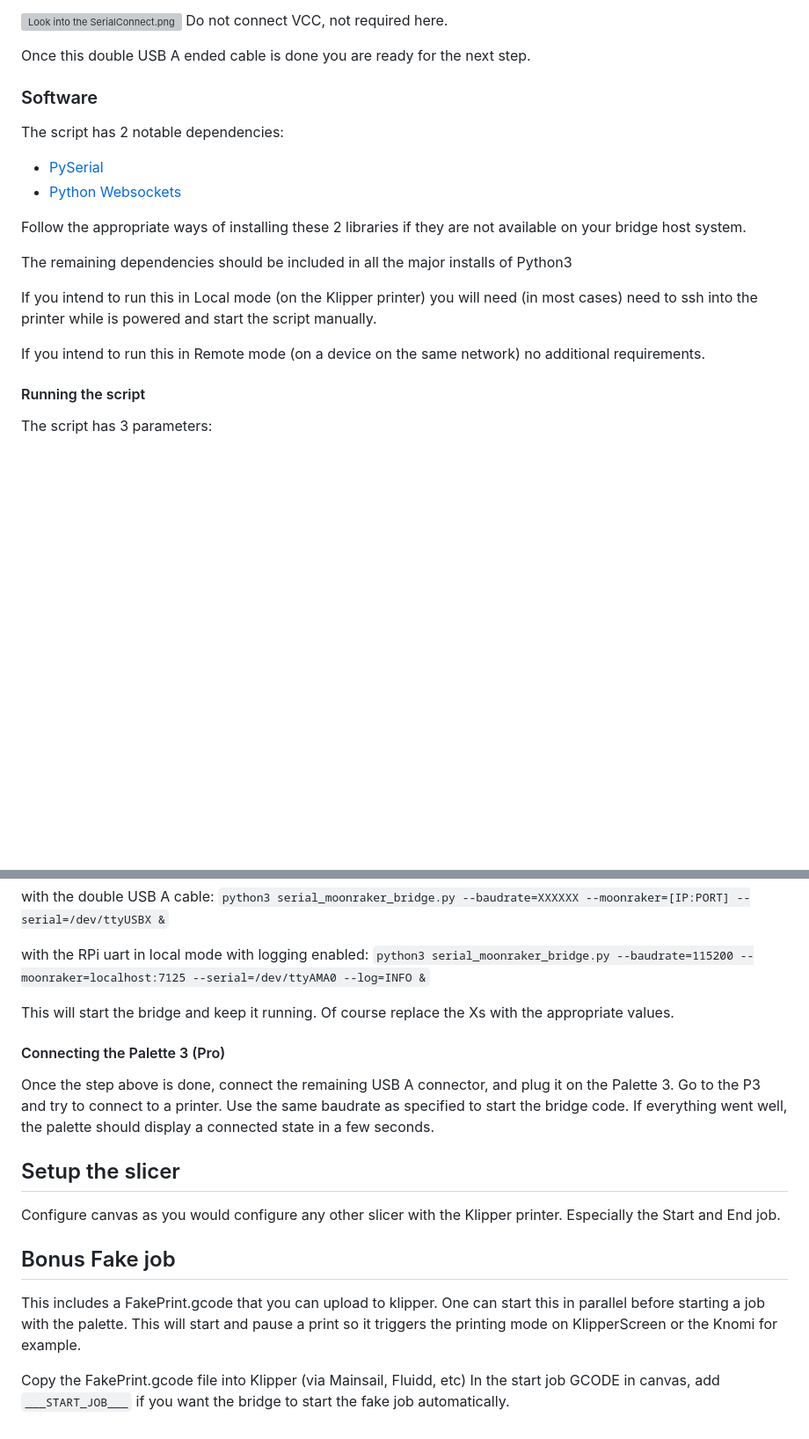
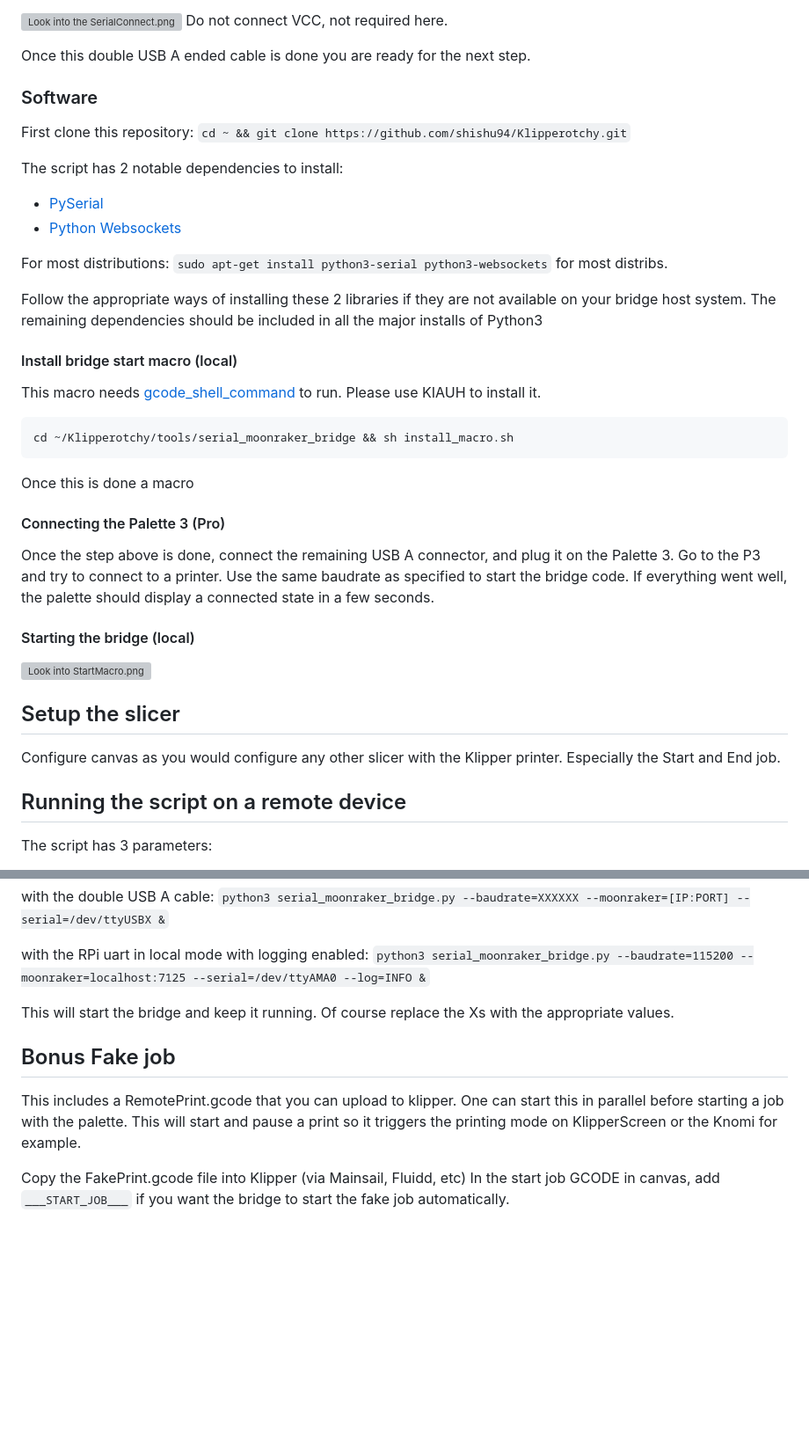
Before and after one commit to shishu94/Klipperotchy, a Markdown page: tools/serial_moonraker_bridge/README.md, 2 parts joined by grey strips. Shown: that part at 88% size. Rendered like a GitHub page; blank space fills up the shorter version; grey boxes are pictures that could not be loaded.

````diff
--- a/tools/serial_moonraker_bridge/README.md
+++ b/tools/serial_moonraker_bridge/README.md
@@ -71,21 +71,42 @@ Do not connect VCC, not required here.
 
 Once this double USB A ended cable is done you are ready for the next step.
 
+### Software
+First clone this repository:
+`cd ~ && git clone https://github.com/shishu94/Klipperotchy.git`
 
-### Software
-The script has 2 notable dependencies:
+The script has 2 notable dependencies to install:
 - [PySerial](https://pyserial.readthedocs.io/en/latest/index.html)
 - [Python Websockets](https://websockets.readthedocs.io/en/stable/)
 
+For most distributions:
+`sudo apt-get install python3-serial python3-websockets` for most distribs.
+
 Follow the appropriate ways of installing these 2 libraries if they are not available on your bridge host system.
-
 The remaining dependencies should be included in all the major installs of Python3
 
-If you intend to run this in Local mode (on the Klipper printer) you will need (in most cases) need to ssh into the printer while is powered and start the script manually.
+#### Install bridge start macro (local)
+This macro needs [gcode_shell_command](https://github.com/dw-0/kiauh/blob/master/docs/gcode_shell_command.md) to run.
+Please use KIAUH to install it.
 
-If you intend to run this in Remote mode (on a device on the same network) no additional requirements.
+```
+cd ~/Klipperotchy/tools/serial_moonraker_bridge && sh install_macro.sh
+```
 
-#### Running the script
+Once this is done a macro
+
+#### Connecting the Palette 3 (Pro)
+Once the step above is done, connect the remaining USB A connector, and plug it on the Palette 3.
+Go to the P3 and try to connect to a printer. Use the same baudrate as specified to start the bridge code.
+If everything went well, the palette should display a connected state in a few seconds.
+
+#### Starting the bridge (local)
+![Look into StartMacro.png](StartMacro.png)
+
+## Setup the slicer
+Configure canvas as you would configure any other slicer with the Klipper printer. Especially the Start and End job.
+
+## Running the script on a remote device
 The script has 3 parameters:
 - baudrate: The Baudrate of the serial connection. (default 115200)
 - serial: The identifier of the serial interface used. (default /dev/ttyUSB1)
@@ -104,16 +125,8 @@ with the RPi uart in local mode with logging enabled:
 
 This will start the bridge and keep it running. Of course replace the Xs with the appropriate values.
 
-#### Connecting the Palette 3 (Pro)
-Once the step above is done, connect the remaining USB A connector, and plug it on the Palette 3.
-Go to the P3 and try to connect to a printer. Use the same baudrate as specified to start the bridge code.
-If everything went well, the palette should display a connected state in a few seconds.
-
-## Setup the slicer
-Configure canvas as you would configure any other slicer with the Klipper printer. Especially the Start and End job.
-
 ## Bonus Fake job
-This includes a FakePrint.gcode that you can upload to klipper. One can start this in parallel before starting a job with the palette. This will start and pause a print so it triggers the printing mode on KlipperScreen or the Knomi for example.
+This includes a RemotePrint.gcode that you can upload to klipper. One can start this in parallel before starting a job with the palette. This will start and pause a print so it triggers the printing mode on KlipperScreen or the Knomi for example.
 
 Copy the FakePrint.gcode file into Klipper (via Mainsail, Fluidd, etc)
 In the start job GCODE in canvas, add `___START_JOB___` if you want the bridge to start the fake job automatically.
````
